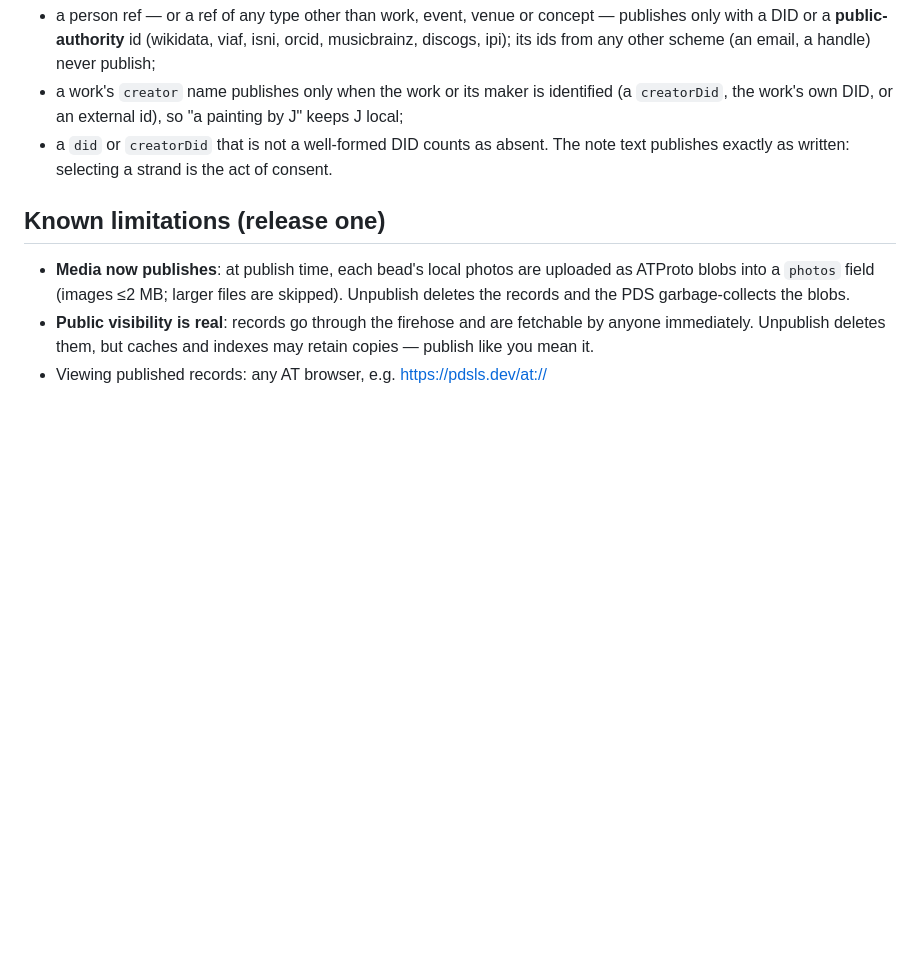
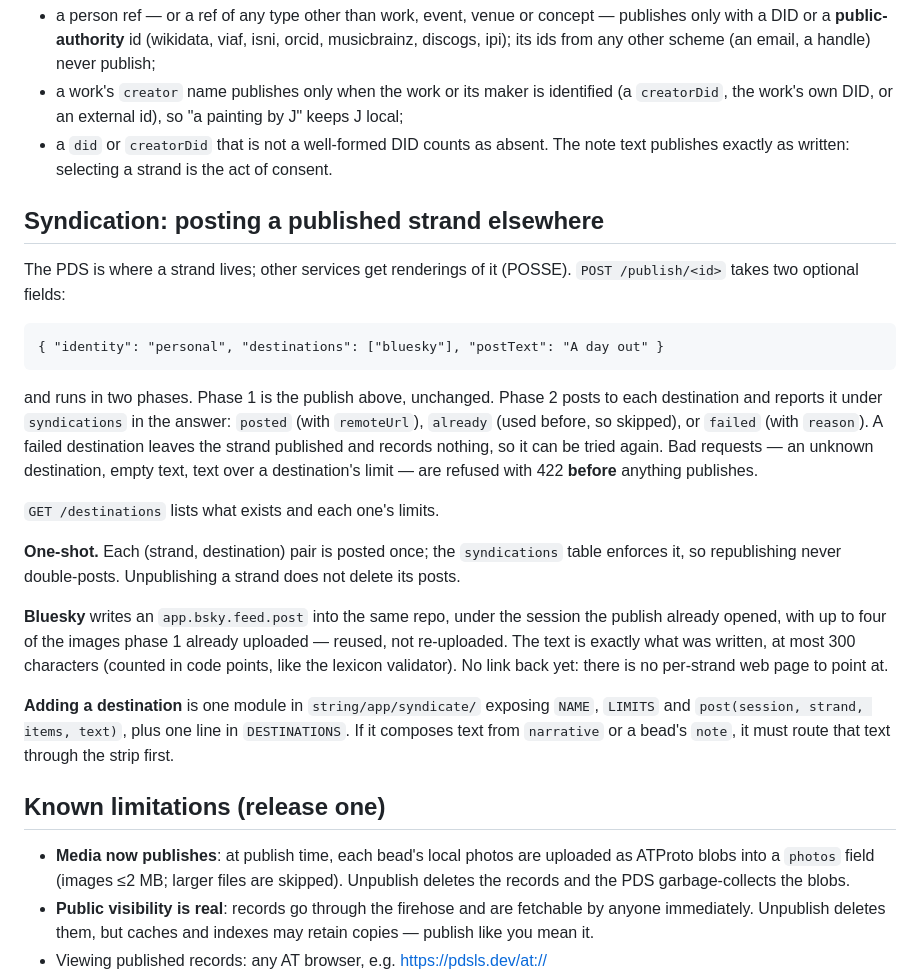
Before and after one commit to geocontrol/cultureblocs-string, a Markdown page: PROMOTER.md, the part around the change. GitHub-like rendering; blank space fills up the shorter version.

Commit message:
docs(destinations): syndication in PROMOTER.md
Co-Authored-By: Claude Opus 5 (1M context) <noreply@anthropic.com>

```diff
--- a/PROMOTER.md
+++ b/PROMOTER.md
@@ -61,6 +61,38 @@ may be a private individual (LOOM.md §9.8):
 The note text publishes exactly as written: selecting a strand is the act
 of consent.
 
+## Syndication: posting a published strand elsewhere
+
+The PDS is where a strand lives; other services get renderings of it
+(POSSE). `POST /publish/<id>` takes two optional fields:
+
+    { "identity": "personal", "destinations": ["bluesky"], "postText": "A day out" }
+
+and runs in two phases. Phase 1 is the publish above, unchanged. Phase 2
+posts to each destination and reports it under `syndications` in the
+answer: `posted` (with `remoteUrl`), `already` (used before, so skipped), or
+`failed` (with `reason`). A failed destination leaves the strand published
+and records nothing, so it can be tried again. Bad requests — an unknown
+destination, empty text, text over a destination's limit — are refused
+with 422 **before** anything publishes.
+
+`GET /destinations` lists what exists and each one's limits.
+
+**One-shot.** Each (strand, destination) pair is posted once; the
+`syndications` table enforces it, so republishing never double-posts.
+Unpublishing a strand does not delete its posts.
+
+**Bluesky** writes an `app.bsky.feed.post` into the same repo, under the
+session the publish already opened, with up to four of the images phase 1
+already uploaded — reused, not re-uploaded. The text is exactly what was
+written, at most 300 characters (counted in code points, like the lexicon
+validator). No link back yet: there is no per-strand web page to point at.
+
+**Adding a destination** is one module in `string/app/syndicate/` exposing
+`NAME`, `LIMITS` and `post(session, strand, items, text)`, plus one line in
+`DESTINATIONS`. If it composes text from `narrative` or a bead's `note`, it
+must route that text through the strip first.
+
 ## Known limitations (release one)
 
 - **Media now publishes**: at publish time, each bead's local photos are
```
